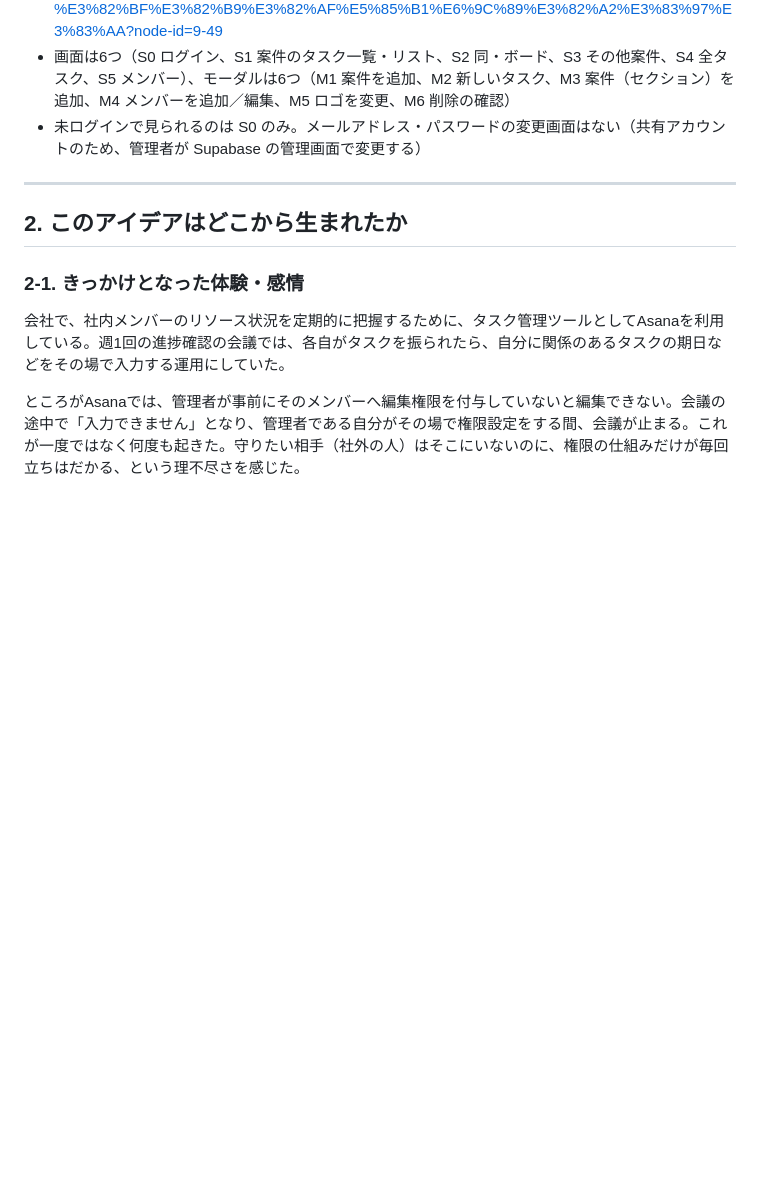
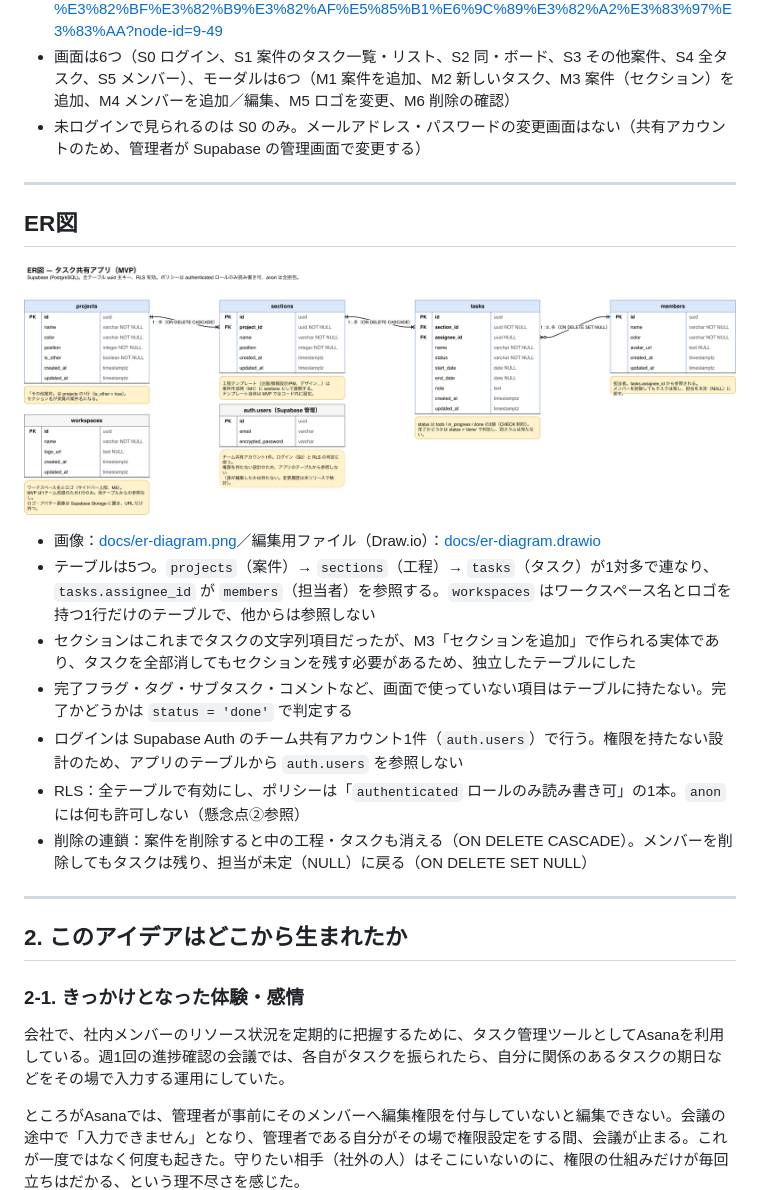
Before and after one commit to chawanmushishogun/task-management-and-sharing-app-for-small-website-production-teams, a Markdown page: README.md, the part around the change. GitHub-like rendering; pictures changed too: docs/er-diagram.png (added); blank space fills up the shorter version.

Commit message:
docs: ER図（Draw.io）を追加し、READMEにテーブル構成とRLS方針を追記
sections をタスクの文字列項目から独立テーブルに分離し、画面で使っていない項目（completed / tags / subtasks / comments 等）はテーブルに持たない方針にした。

Co-Authored-By: Claude Fable 5.1 <noreply@anthropic.com>
Claude-Session: https://claude.ai/code/session_014nw8wNeg99akAvX2M63VBn

```diff
--- a/README.md
+++ b/README.md
@@ -13,6 +13,20 @@
 - Figma：https://www.figma.com/design/bMq76eBlBmX4NKpd8qgsGi/%E7%94%BB%E9%9D%A2%E9%81%B7%E7%A7%BB%E5%9B%B3---%E3%82%BF%E3%82%B9%E3%82%AF%E5%85%B1%E6%9C%89%E3%82%A2%E3%83%97%E3%83%AA?node-id=9-49
 - 画面は6つ（S0 ログイン、S1 案件のタスク一覧・リスト、S2 同・ボード、S3 その他案件、S4 全タスク、S5 メンバー）、モーダルは6つ（M1 案件を追加、M2 新しいタスク、M3 案件（セクション）を追加、M4 メンバーを追加／編集、M5 ロゴを変更、M6 削除の確認）
 - 未ログインで見られるのは S0 のみ。メールアドレス・パスワードの変更画面はない（共有アカウントのため、管理者が Supabase の管理画面で変更する）
+
+---
+
+## ER図
+
+![ER図](docs/er-diagram.png)
+
+- 画像：[docs/er-diagram.png](docs/er-diagram.png)／編集用ファイル（Draw.io）：[docs/er-diagram.drawio](docs/er-diagram.drawio)
+- テーブルは5つ。`projects`（案件）→ `sections`（工程）→ `tasks`（タスク）が1対多で連なり、`tasks.assignee_id` が `members`（担当者）を参照する。`workspaces` はワークスペース名とロゴを持つ1行だけのテーブルで、他からは参照しない
+- セクションはこれまでタスクの文字列項目だったが、M3「セクションを追加」で作られる実体であり、タスクを全部消してもセクションを残す必要があるため、独立したテーブルにした
+- 完了フラグ・タグ・サブタスク・コメントなど、画面で使っていない項目はテーブルに持たない。完了かどうかは `status = 'done'` で判定する
+- ログインは Supabase Auth のチーム共有アカウント1件（`auth.users`）で行う。権限を持たない設計のため、アプリのテーブルから `auth.users` を参照しない
+- RLS：全テーブルで有効にし、ポリシーは「`authenticated` ロールのみ読み書き可」の1本。`anon` には何も許可しない（懸念点②参照）
+- 削除の連鎖：案件を削除すると中の工程・タスクも消える（ON DELETE CASCADE）。メンバーを削除してもタスクは残り、担当が未定（NULL）に戻る（ON DELETE SET NULL）
 
 ---
 
```
Also changed, not shown: 1 other file.
